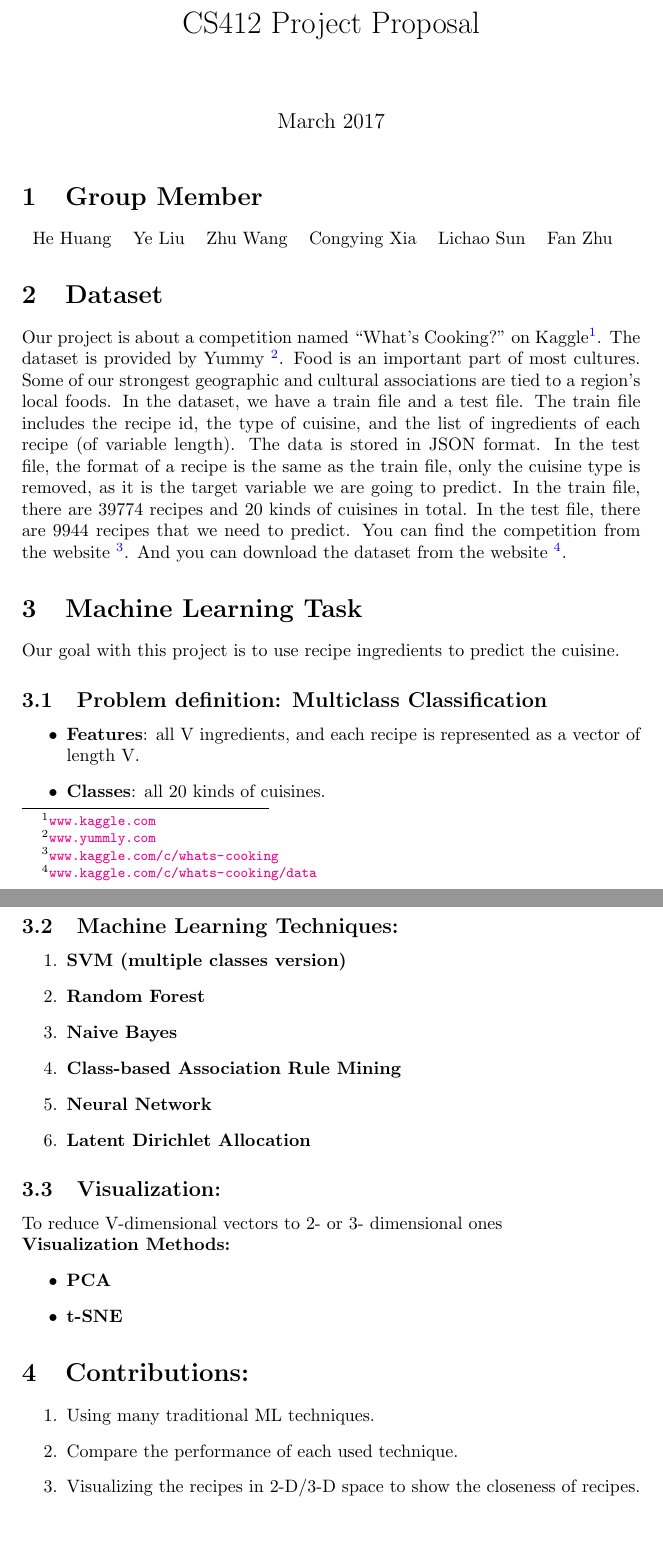
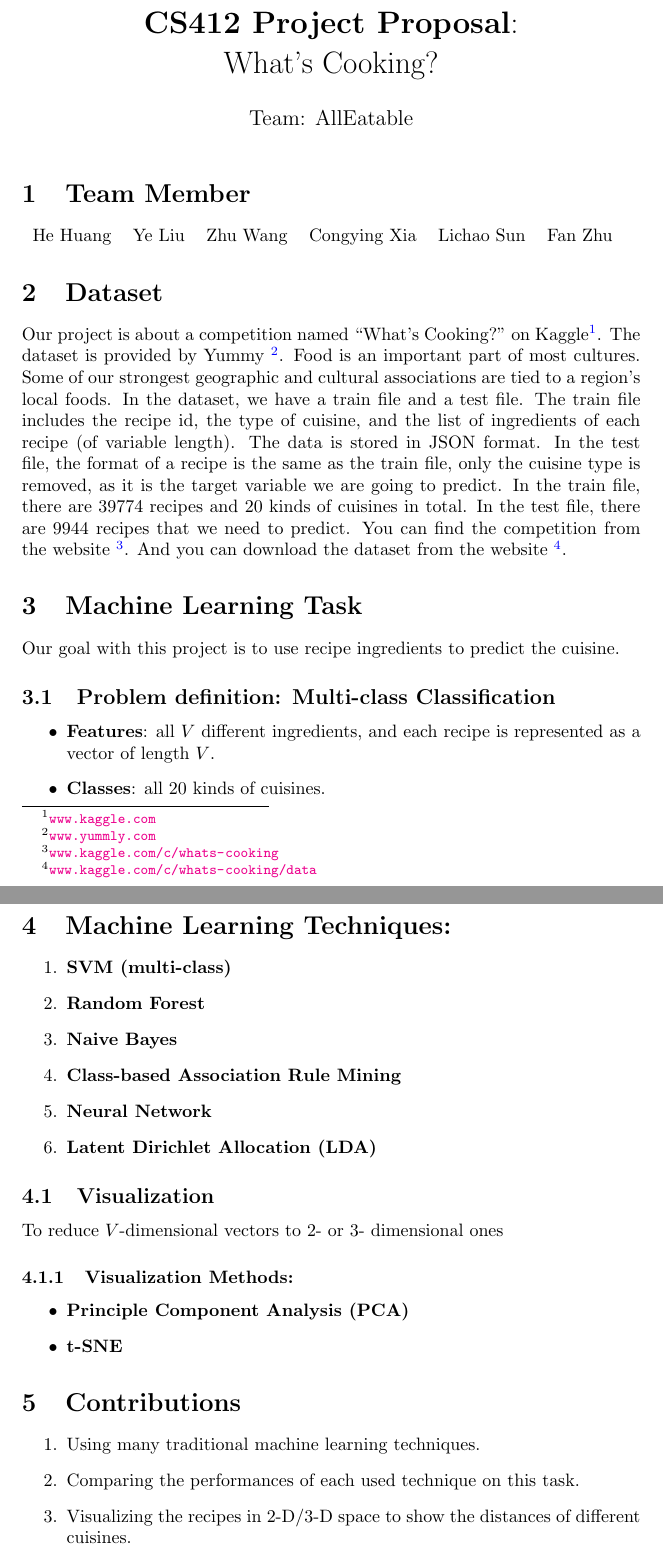
Before and after one commit to stevehuanghe/whats-cooking, a LaTeX document (doc/proposal_latex/proposal.tex): two parts of pages 1 and 2 of 2, joined at a grey line, cut so that both start at the same text, the shorter picture padded with empty space. Compiled offline with pdfLaTeX.

Commit message:
edit proposal

```diff
--- a/doc/main.tex
+++ b/doc/proposal_latex/proposal.tex
@@ -2,13 +2,14 @@
 \usepackage[utf8]{inputenc}
 \usepackage[colorlinks,linkcolor=blue]{hyperref}
 
-\title{CS412 Project Proposal}
-\date{March 2017}
+\title{\textbf{CS412 Project Proposal}: \\ What's Cooking?}
+\author{Team: AllEatable}
+\date{}
 
 \begin{document}
 \maketitle
 
-\section{Group Member}
+\section{Team Member}
 \begin{tabular}{l l l l l l}
     He Huang & Ye Liu & Zhu Wang & Congying Xia & Lichao Sun & Fan Zhu
 \end{tabular}
@@ -20,34 +21,36 @@ You can find the competition from the website        		   \footnote[3]{\url{www.
 And you can download the dataset from the website		 \footnote[4]{\url{www.kaggle.com/c/whats-cooking/data}}.
 \section{Machine Learning Task}
 Our goal with this project is to use recipe ingredients to predict the cuisine.
-\subsection{Problem definition:  Multiclass Classification}
+\subsection{Problem definition:  Multi-class Classification}
 \begin{itemize}
-    \item \textbf{Features}: all V ingredients, and each recipe is represented as a vector of length V.
+    \item \textbf{Features}: all $V$ different ingredients, and each recipe is represented as a vector of length $V$.
     \item \textbf{Classes}: all 20 kinds of cuisines.
 \end{itemize}
-\subsection{Machine Learning Techniques:}
 
+\section{Machine Learning Techniques:}
 \begin{enumerate}
-    \item \textbf{SVM (multiple classes version)}
+    \item \textbf{SVM (multi-class)}
     \item \textbf{Random Forest}
     \item \textbf{Naive Bayes}
     \item \textbf{Class-based Association Rule Mining}
     \item \textbf{Neural Network}
-    \item \textbf{Latent Dirichlet Allocation}
+    \item \textbf{Latent Dirichlet Allocation (LDA)}
 \end{enumerate}
 
-\subsection{Visualization: }
-To reduce V-dimensional vectors to 2- or 3- dimensional ones\\
-\textbf{Visualization Methods:}
+\subsection{Visualization}
+To reduce $V$-dimensional vectors to 2- or 3- dimensional ones
+
+\subsubsection{Visualization Methods:}
 \begin{itemize}
-    \item \textbf{PCA}
+    \item \textbf{Principle Component Analysis (PCA)}
     \item \textbf{t-SNE}
 \end{itemize}
-\section{Contributions:}
 
+\section{Contributions}
 \begin{enumerate}
-    \item Using many traditional ML techniques.
-    \item Compare the performance of each used technique.
-    \item Visualizing the recipes in 2-D/3-D space to show the closeness of recipes.
+    \item Using many traditional machine learning techniques.
+    \item Comparing the performances of each used technique on this task.
+    \item Visualizing the recipes in 2-D/3-D space to show the distances of different cuisines.
 \end{enumerate}
+
 \end{document}
```
Also changed, not shown: doc/proposal_latex/Project412-ye.pdf (renamed from doc/Project412 (2).pdf), doc/proposal_latex/proposal.pdf (added), 3 other files.
